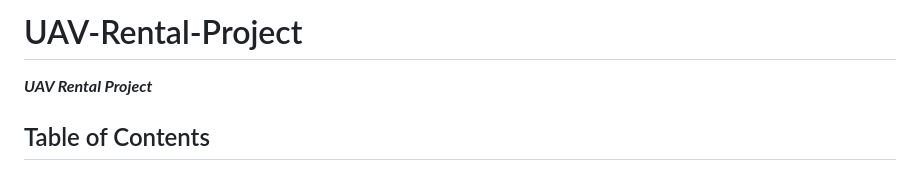
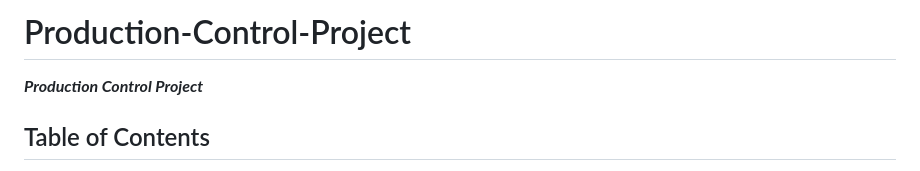
Before and after one commit to onur-dogan/Production-Control-Project, a Markdown page: README.md, the part around the change. GitHub-like rendering.

```diff
--- a/README.md
+++ b/README.md
@@ -1,6 +1,6 @@
-# UAV-Rental-Project
+# Production-Control-Project
 
-***UAV Rental Project***
+***Production Control Project***
 
 ## Table of Contents
 - [About](#about)
```
